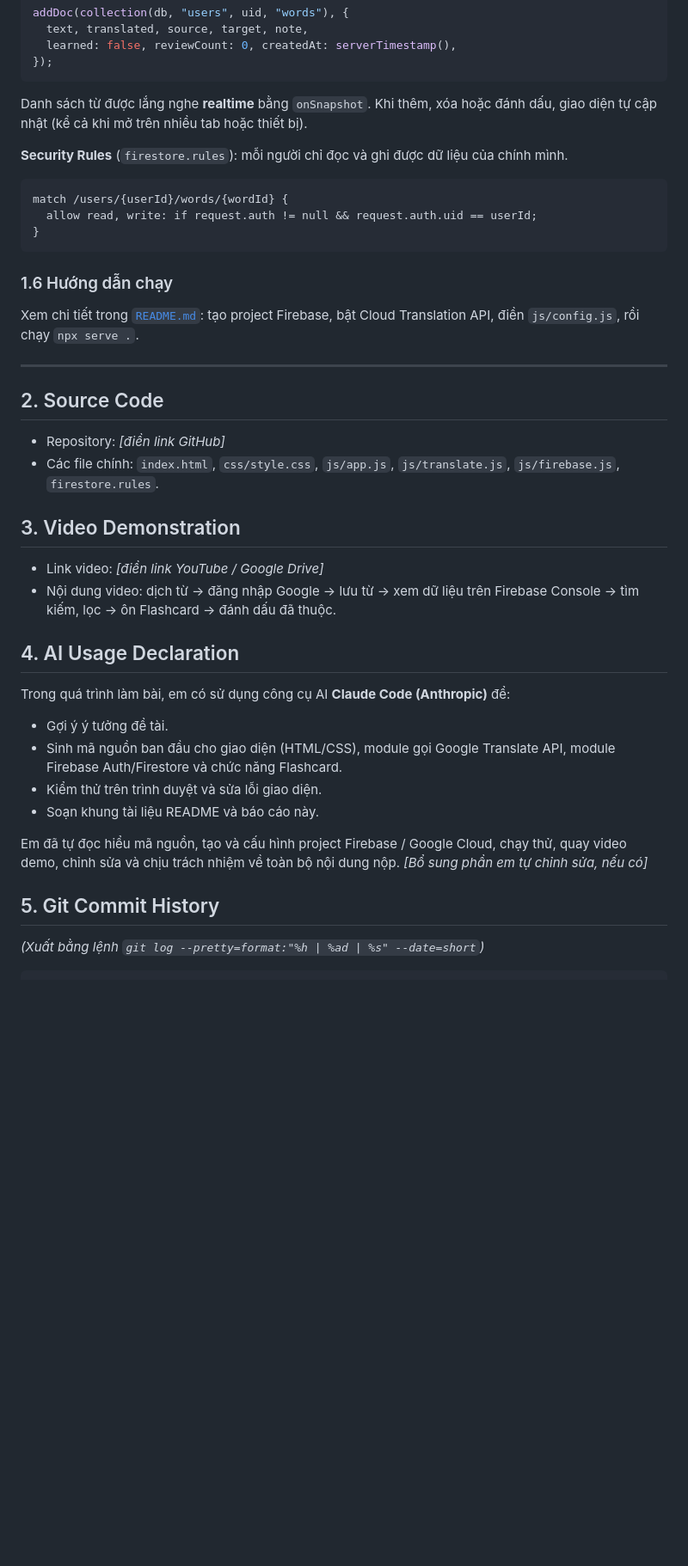
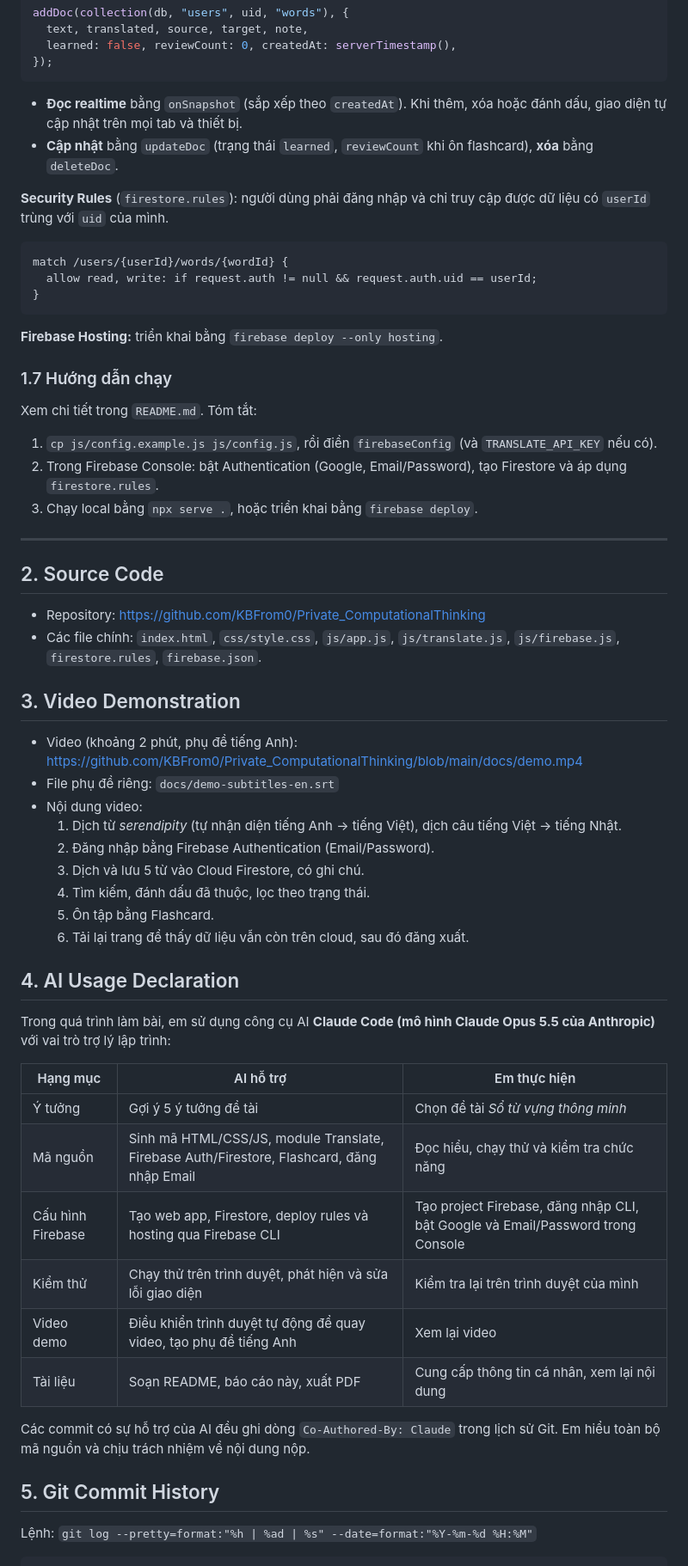
Before and after one commit to KBFrom0/Private_ComputationalThinking, a Markdown page: docs/REPORT.md, the part around one of its changes. Shown at 86% size. GitHub-like rendering; blank space fills up the shorter version.

````diff
--- a/docs/REPORT.md
+++ b/docs/REPORT.md
@@ -70,38 +119,56 @@ addDoc(collection(db, "users", uid, "words"), {
   learned: false, reviewCount: 0, createdAt: serverTimestamp(),
 });
 ```
-Danh sách từ được lắng nghe **realtime** bằng `onSnapshot`. Khi thêm, xóa hoặc đánh dấu, giao diện tự cập nhật (kể cả khi mở trên nhiều tab hoặc thiết bị).
+- **Đọc realtime** bằng `onSnapshot` (sắp xếp theo `createdAt`). Khi thêm, xóa hoặc đánh dấu, giao diện tự cập nhật trên mọi tab và thiết bị.
+- **Cập nhật** bằng `updateDoc` (trạng thái `learned`, `reviewCount` khi ôn flashcard), **xóa** bằng `deleteDoc`.
 
-**Security Rules** (`firestore.rules`): mỗi người chỉ đọc và ghi được dữ liệu của chính mình.
+**Security Rules** (`firestore.rules`): người dùng phải đăng nhập và chỉ truy cập được dữ liệu có `userId` trùng với `uid` của mình.
 ```
 match /users/{userId}/words/{wordId} {
   allow read, write: if request.auth != null && request.auth.uid == userId;
 }
 ```
 
-### 1.6 Hướng dẫn chạy
-Xem chi tiết trong [`README.md`](../README.md): tạo project Firebase, bật Cloud Translation API, điền `js/config.js`, rồi chạy `npx serve .`.
+**Firebase Hosting:** triển khai bằng `firebase deploy --only hosting`.
+
+### 1.7 Hướng dẫn chạy
+Xem chi tiết trong `README.md`. Tóm tắt:
+1. `cp js/config.example.js js/config.js`, rồi điền `firebaseConfig` (và `TRANSLATE_API_KEY` nếu có).
+2. Trong Firebase Console: bật Authentication (Google, Email/Password), tạo Firestore và áp dụng `firestore.rules`.
+3. Chạy local bằng `npx serve .`, hoặc triển khai bằng `firebase deploy`.
 
 ---
 
 ## 2. Source Code
-- Repository: _[điền link GitHub]_
-- Các file chính: `index.html`, `css/style.css`, `js/app.js`, `js/translate.js`, `js/firebase.js`, `firestore.rules`.
+- Repository: https://github.com/KBFrom0/Private_ComputationalThinking
+- Các file chính: `index.html`, `css/style.css`, `js/app.js`, `js/translate.js`, `js/firebase.js`, `firestore.rules`, `firebase.json`.
 
 ## 3. Video Demonstration
-- Link video: _[điền link YouTube / Google Drive]_
-- Nội dung video: dịch từ → đăng nhập Google → lưu từ → xem dữ liệu trên Firebase Console → tìm kiếm, lọc → ôn Flashcard → đánh dấu đã thuộc.
+- Video (khoảng 2 phút, phụ đề tiếng Anh): https://github.com/KBFrom0/Private_ComputationalThinking/blob/main/docs/demo.mp4
+- File phụ đề riêng: `docs/demo-subtitles-en.srt`
+- Nội dung video:
+  1. Dịch từ *serendipity* (tự nhận diện tiếng Anh → tiếng Việt), dịch câu tiếng Việt → tiếng Nhật.
+  2. Đăng nhập bằng Firebase Authentication (Email/Password).
+  3. Dịch và lưu 5 từ vào Cloud Firestore, có ghi chú.
+  4. Tìm kiếm, đánh dấu đã thuộc, lọc theo trạng thái.
+  5. Ôn tập bằng Flashcard.
+  6. Tải lại trang để thấy dữ liệu vẫn còn trên cloud, sau đó đăng xuất.
 
 ## 4. AI Usage Declaration
-Trong quá trình làm bài, em có sử dụng công cụ AI **Claude Code (Anthropic)** để:
-- Gợi ý ý tưởng đề tài.
-- Sinh mã nguồn ban đầu cho giao diện (HTML/CSS), module gọi Google Translate API, module Firebase Auth/Firestore và chức năng Flashcard.
-- Kiểm thử trên trình duyệt và sửa lỗi giao diện.
-- Soạn khung tài liệu README và báo cáo này.
+Trong quá trình làm bài, em sử dụng công cụ AI **Claude Code (mô hình Claude Opus 5.5 của Anthropic)** với vai trò trợ lý lập trình:
 
-Em đã tự đọc hiểu mã nguồn, tạo và cấu hình project Firebase / Google Cloud, chạy thử, quay video demo, chỉnh sửa và chịu trách nhiệm về toàn bộ nội dung nộp. _[Bổ sung phần em tự chỉnh sửa, nếu có]_
+| Hạng mục | AI hỗ trợ | Em thực hiện |
+|----------|-----------|--------------|
+| Ý tưởng | Gợi ý 5 ý tưởng đề tài | Chọn đề tài *Sổ từ vựng thông minh* |
+| Mã nguồn | Sinh mã HTML/CSS/JS, module Translate, Firebase Auth/Firestore, Flashcard, đăng nhập Email | Đọc hiểu, chạy thử và kiểm tra chức năng |
+| Cấu hình Firebase | Tạo web app, Firestore, deploy rules và hosting qua Firebase CLI | Tạo project Firebase, đăng nhập CLI, bật Google và Email/Password trong Console |
+| Kiểm thử | Chạy thử trên trình duyệt, phát hiện và sửa lỗi giao diện | Kiểm tra lại trên trình duyệt của mình |
+| Video demo | Điều khiển trình duyệt tự động để quay video, tạo phụ đề tiếng Anh | Xem lại video |
+| Tài liệu | Soạn README, báo cáo này, xuất PDF | Cung cấp thông tin cá nhân, xem lại nội dung |
+
+Các commit có sự hỗ trợ của AI đều ghi dòng `Co-Authored-By: Claude` trong lịch sử Git. Em hiểu toàn bộ mã nguồn và chịu trách nhiệm về nội dung nộp.
 
 ## 5. Git Commit History
-_(Xuất bằng lệnh `git log --pretty=format:"%h | %ad | %s" --date=short`)_
+Lệnh: `git log --pretty=format:"%h | %ad | %s" --date=format:"%Y-%m-%d %H:%M"`
 
 ```
````
Also changed, not shown: other parts of docs/REPORT.md (+73 -13 lines), docs/images/01-translate.png (added), docs/images/02-save-words.png (added), docs/images/03-filter.png (added), docs/images/04-flashcard.png (added), 1 other file.
